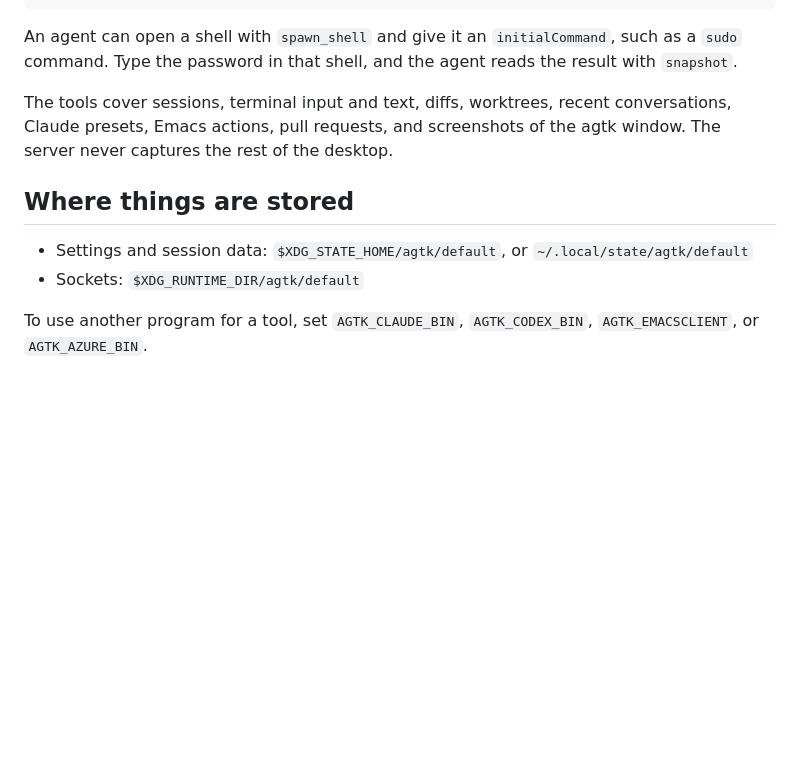
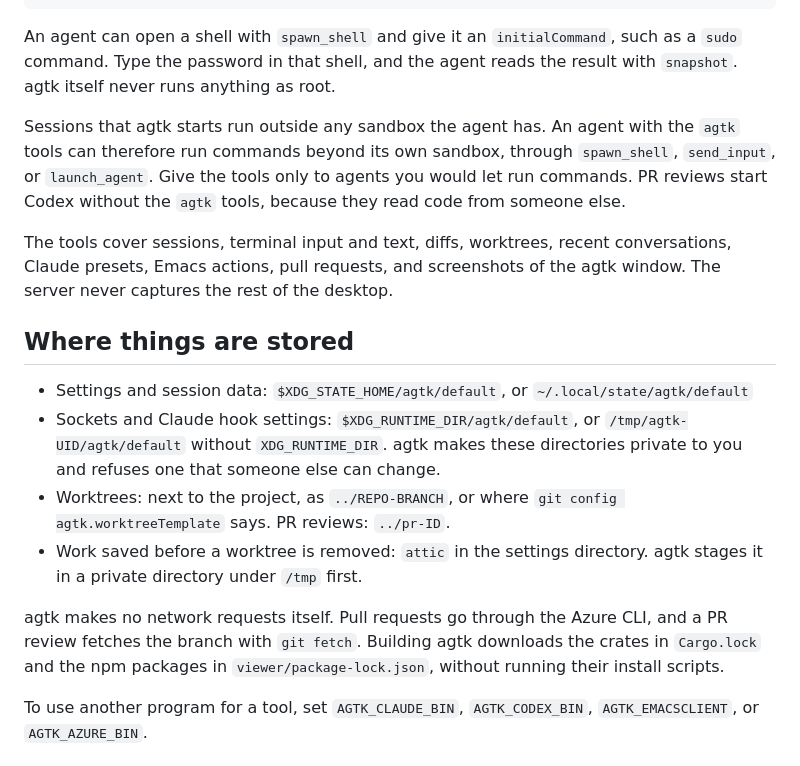
Before and after one commit to rjprins/agtk, a Markdown page: README.md, the part around the change. Drawn GitHub-style; blank space fills up the shorter version.

Commit message:
docs: say where agtk writes, what it downloads, and what its MCP tools can reach
The install prompt asks a reviewer to look for exactly these: files outside
the clone, network access, commands run as root, and what the agent can do
with the agtk tools.

````diff
--- a/README.md
+++ b/README.md
@@ -197,14 +197,20 @@ To add it to another MCP client, use it as a local stdio server:
 }
 ```
 
-An agent can open a shell with `spawn_shell` and give it an `initialCommand`, such as a `sudo` command. Type the password in that shell, and the agent reads the result with `snapshot`.
+An agent can open a shell with `spawn_shell` and give it an `initialCommand`, such as a `sudo` command. Type the password in that shell, and the agent reads the result with `snapshot`. agtk itself never runs anything as root.
+
+Sessions that agtk starts run outside any sandbox the agent has. An agent with the `agtk` tools can therefore run commands beyond its own sandbox, through `spawn_shell`, `send_input`, or `launch_agent`. Give the tools only to agents you would let run commands. PR reviews start Codex without the `agtk` tools, because they read code from someone else.
 
 The tools cover sessions, terminal input and text, diffs, worktrees, recent conversations, Claude presets, Emacs actions, pull requests, and screenshots of the agtk window. The server never captures the rest of the desktop.
 
 ## Where things are stored
 
 - Settings and session data: `$XDG_STATE_HOME/agtk/default`, or `~/.local/state/agtk/default`
-- Sockets: `$XDG_RUNTIME_DIR/agtk/default`
+- Sockets and Claude hook settings: `$XDG_RUNTIME_DIR/agtk/default`, or `/tmp/agtk-UID/agtk/default` without `XDG_RUNTIME_DIR`. agtk makes these directories private to you and refuses one that someone else can change.
+- Worktrees: next to the project, as `../REPO-BRANCH`, or where `git config agtk.worktreeTemplate` says. PR reviews: `../pr-ID`.
+- Work saved before a worktree is removed: `attic` in the settings directory. agtk stages it in a private directory under `/tmp` first.
+
+agtk makes no network requests itself. Pull requests go through the Azure CLI, and a PR review fetches the branch with `git fetch`. Building agtk downloads the crates in `Cargo.lock` and the npm packages in `viewer/package-lock.json`, without running their install scripts.
 
 To use another program for a tool, set `AGTK_CLAUDE_BIN`, `AGTK_CODEX_BIN`, `AGTK_EMACSCLIENT`, or `AGTK_AZURE_BIN`.
 
````
